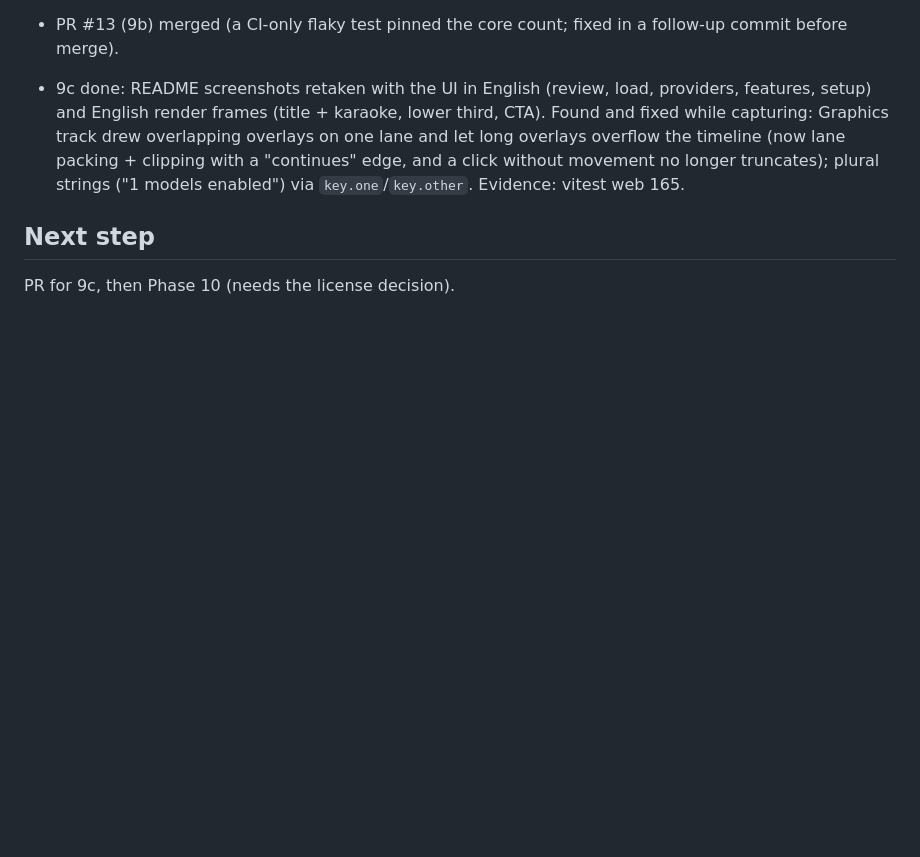
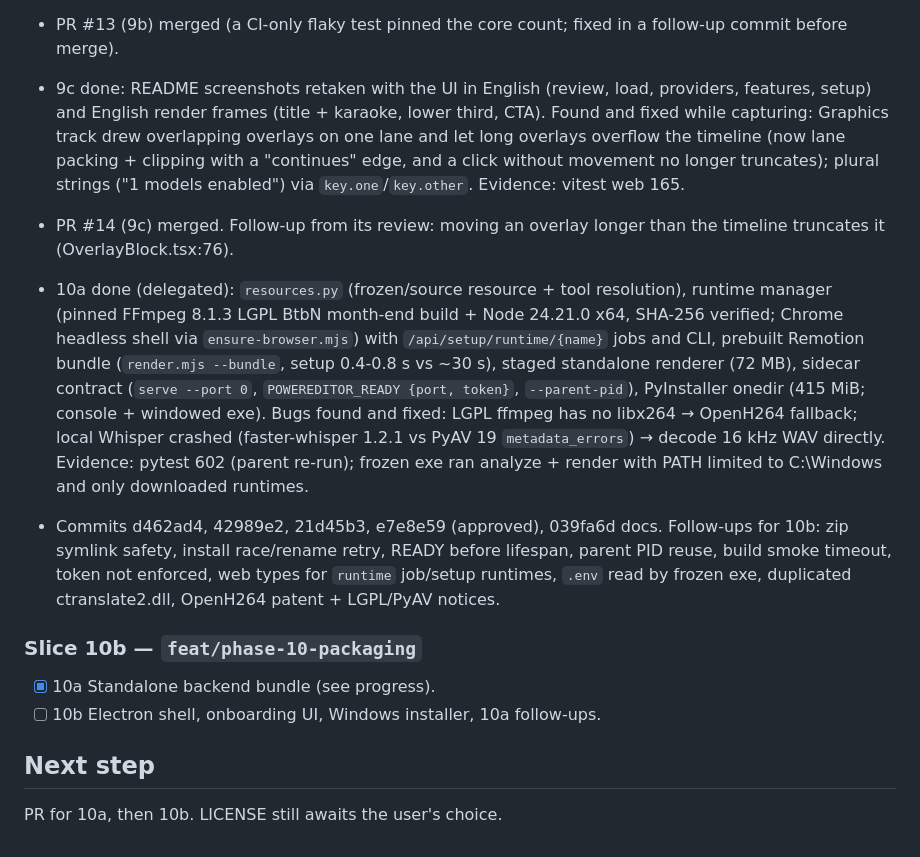
Before and after one commit to nikolmedo/PowerEditor, a Markdown page: odd/tasks/powereditor-app.md, the part around the change. GitHub-like rendering; blank space fills up the shorter version.

Commit message:
docs(odd): record phase 10a

```diff
--- a/odd/tasks/powereditor-app.md
+++ b/odd/tasks/powereditor-app.md
@@ -159,5 +159,13 @@ Reviewed boundary: `f35332a` (phase-0).
 - PR #13 (9b) merged (a CI-only flaky test pinned the core count; fixed in a follow-up commit before merge).
 - 9c done: README screenshots retaken with the UI in English (review, load, providers, features, setup) and English render frames (title + karaoke, lower third, CTA). Found and fixed while capturing: Graphics track drew overlapping overlays on one lane and let long overlays overflow the timeline (now lane packing + clipping with a "continues" edge, and a click without movement no longer truncates); plural strings ("1 models enabled") via `key.one`/`key.other`. Evidence: vitest web 165.
 
+- PR #14 (9c) merged. Follow-up from its review: moving an overlay longer than the timeline truncates it (OverlayBlock.tsx:76).
+- 10a done (delegated): `resources.py` (frozen/source resource + tool resolution), runtime manager (pinned FFmpeg 8.1.3 LGPL BtbN month-end build + Node 24.21.0 x64, SHA-256 verified; Chrome headless shell via `ensure-browser.mjs`) with `/api/setup/runtime/{name}` jobs and CLI, prebuilt Remotion bundle (`render.mjs --bundle`, setup 0.4-0.8 s vs ~30 s), staged standalone renderer (72 MB), sidecar contract (`serve --port 0`, `POWEREDITOR_READY {port, token}`, `--parent-pid`), PyInstaller onedir (415 MiB; console + windowed exe). Bugs found and fixed: LGPL ffmpeg has no libx264 → OpenH264 fallback; local Whisper crashed (faster-whisper 1.2.1 vs PyAV 19 `metadata_errors`) → decode 16 kHz WAV directly. Evidence: pytest 602 (parent re-run); frozen exe ran analyze + render with PATH limited to C:\Windows and only downloaded runtimes.
+- Commits d462ad4, 42989e2, 21d45b3, e7e8e59 (approved), 039fa6d docs. Follow-ups for 10b: zip symlink safety, install race/rename retry, READY before lifespan, parent PID reuse, build smoke timeout, token not enforced, web types for `runtime` job/setup runtimes, `.env` read by frozen exe, duplicated ctranslate2.dll, OpenH264 patent + LGPL/PyAV notices.
+
+### Slice 10b — `feat/phase-10-packaging`
+- [x] 10a Standalone backend bundle (see progress).
+- [ ] 10b Electron shell, onboarding UI, Windows installer, 10a follow-ups.
+
 ## Next step
-PR for 9c, then Phase 10 (needs the license decision).
+PR for 10a, then 10b. LICENSE still awaits the user's choice.
```
